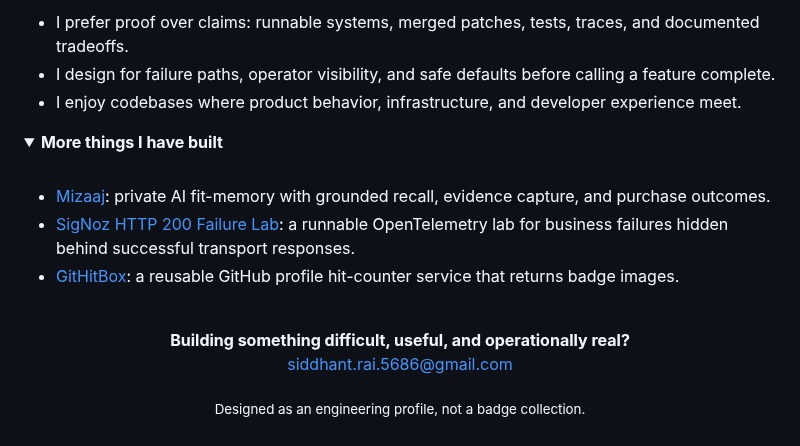
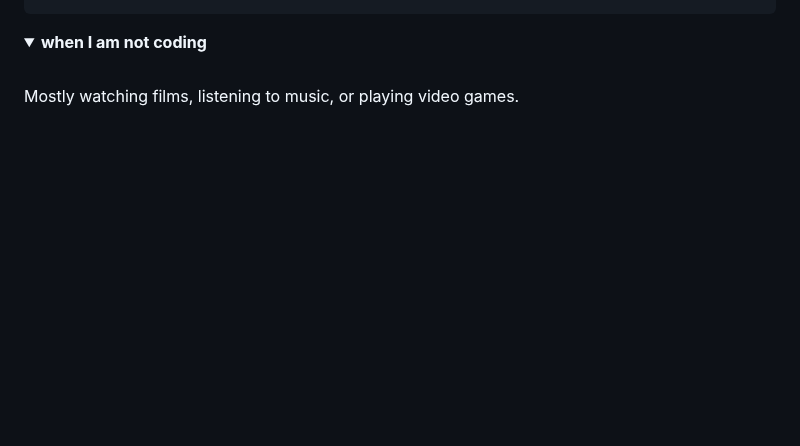
Before and after one commit to siiddhantt/siiddhantt, a Markdown page: README.md, the part around one of its changes. Rendered like a GitHub page; folded sections open; blank space fills up the shorter version.

````diff
--- a/README.md
+++ b/README.md
@@ -93,25 +81,8 @@ flowchart LR
 ```
 
-- I prefer proof over claims: runnable systems, merged patches, tests, traces, and documented tradeoffs.
-- I design for failure paths, operator visibility, and safe defaults before calling a feature complete.
-- I enjoy codebases where product behavior, infrastructure, and developer experience meet.
-
 <details>
-  <summary><strong>More things I have built</strong></summary>
+  <summary><strong>when I am not coding</strong></summary>
   <br>
 
-  - [Mizaaj](https://github.com/siiddhantt/mizaaj): private AI fit-memory with grounded recall, evidence capture, and purchase outcomes.
-  - [SigNoz HTTP 200 Failure Lab](https://github.com/siiddhantt/signoz-http-200-failure-lab): a runnable OpenTelemetry lab for business failures hidden behind successful transport responses.
-  - [GitHitBox](https://github.com/siiddhantt/githitbox): a reusable GitHub profile hit-counter service that returns badge images.
+  Mostly watching films, listening to music, or playing video games.
 </details>
-
-<br>
-
-<p align="center">
-  <strong>Building something difficult, useful, and operationally real?</strong><br>
-  <a href="mailto:siddhant.rai.5686@gmail.com">siddhant.rai.5686@gmail.com</a>
-</p>
-
-<p align="center">
-  <sub>Designed as an engineering profile, not a badge collection.</sub>
-</p>
````
Also changed, not shown: other parts of README.md (+58 -70 lines), assets/peepo.gif (added), 9 other files.
